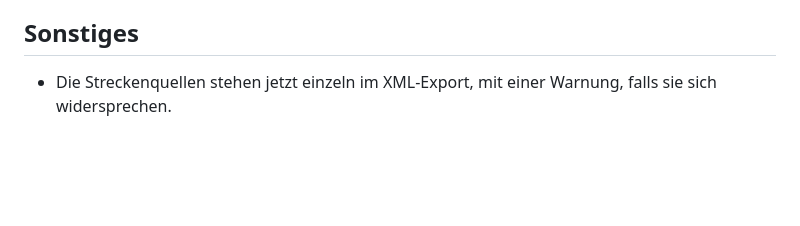
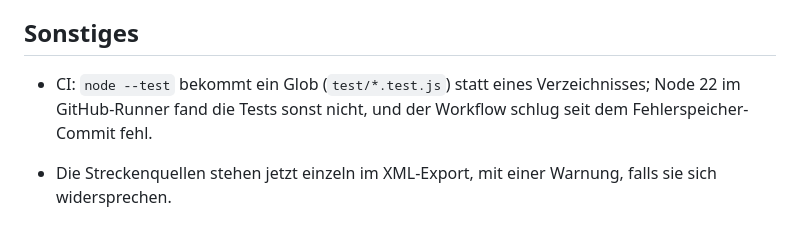
Before and after one commit to tomhenniger/obd-telemetrie-studio, a Markdown page: changelogs/changelog-2026-09-02.md, the part around the change. GitHub-like rendering; blank space fills up the shorter version.

Commit message:
Changelog: CI-Fix nachgetragen

```diff
--- a/changelogs/changelog-2026-09-02.md
+++ b/changelogs/changelog-2026-09-02.md
@@ -22,6 +22,7 @@ Kühlmitteltemperatur über 7 s. Alle Kennzahlen stimmten überein — bis auf z
   Motorlaufzeit, sonst ist sie nicht bewertbar — und sagt, was ihr fehlt.
 
 ## Sonstiges
+- CI: `node --test` bekommt ein Glob (`test/*.test.js`) statt eines Verzeichnisses; Node 22 im GitHub-Runner fand die Tests sonst nicht, und der Workflow schlug seit dem Fehlerspeicher-Commit fehl.
 
 - Die Streckenquellen stehen jetzt einzeln im XML-Export, mit einer Warnung, falls sie
   sich widersprechen.
```
